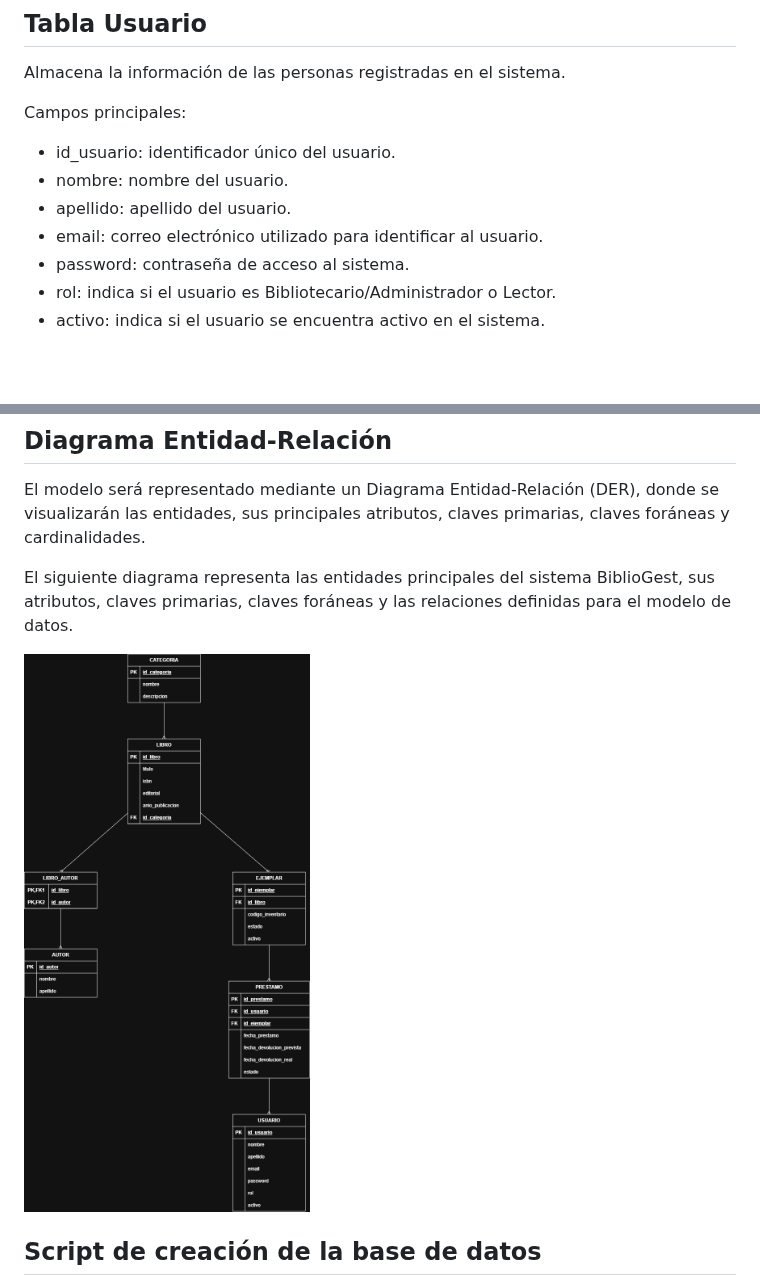
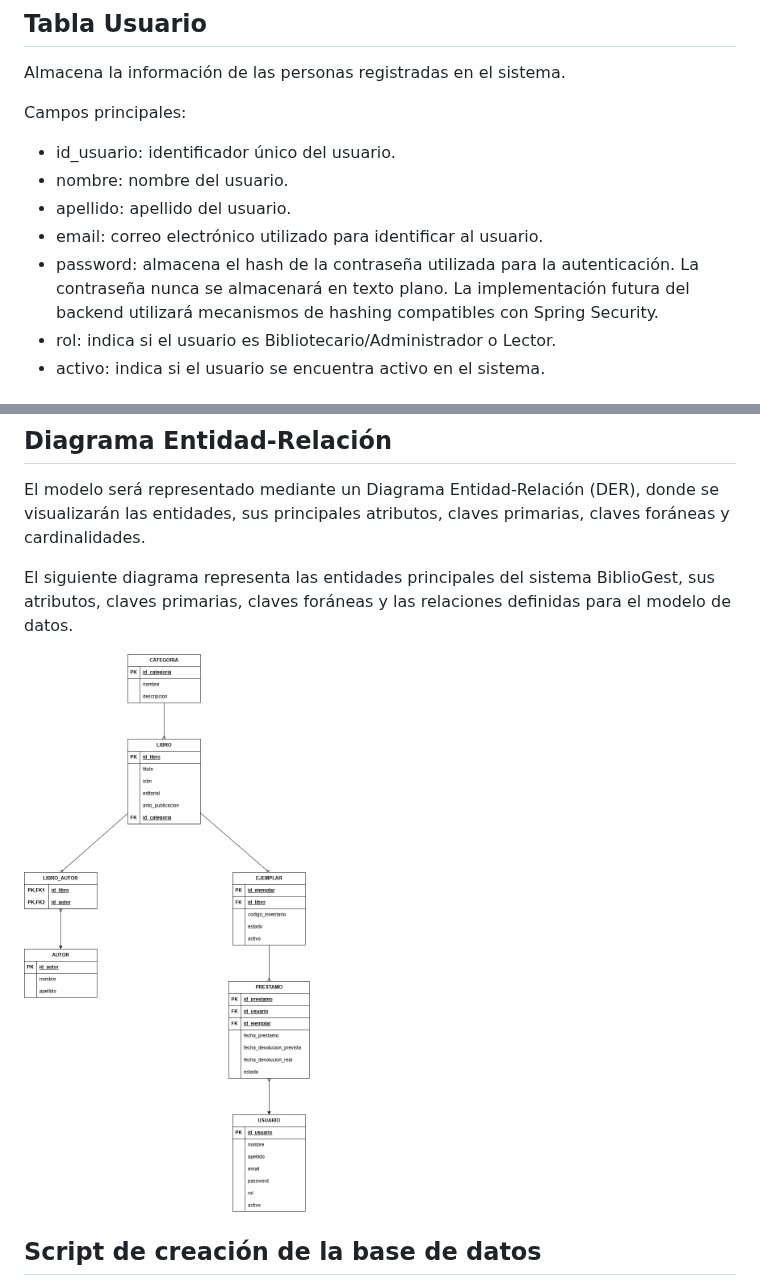
Before and after one commit to LuMendez7/TRABAJO-FINAL---GRUPO-205, a Markdown page: database/README.md, 2 parts joined by grey strips. GitHub-like rendering; pictures changed too: database/DER-BiblioGest.png; blank space fills up the shorter version.

```diff
--- a/database/README.md
+++ b/database/README.md
@@ -32,7 +32,7 @@ Campos principales:
 - nombre: nombre del usuario.
 - apellido: apellido del usuario.
 - email: correo electrónico utilizado para identificar al usuario.
-- password: contraseña de acceso al sistema.
+- password: almacena el hash de la contraseña utilizada para la autenticación. La contraseña nunca se almacenará en texto plano. La implementación futura del backend utilizará mecanismos de hashing compatibles con Spring Security.
 - rol: indica si el usuario es Bibliotecario/Administrador o Lector.
 - activo: indica si el usuario se encuentra activo en el sistema.
 
```
Also changed, not shown: docs/modulos.md (+28 -7 lines), 1 other file.
